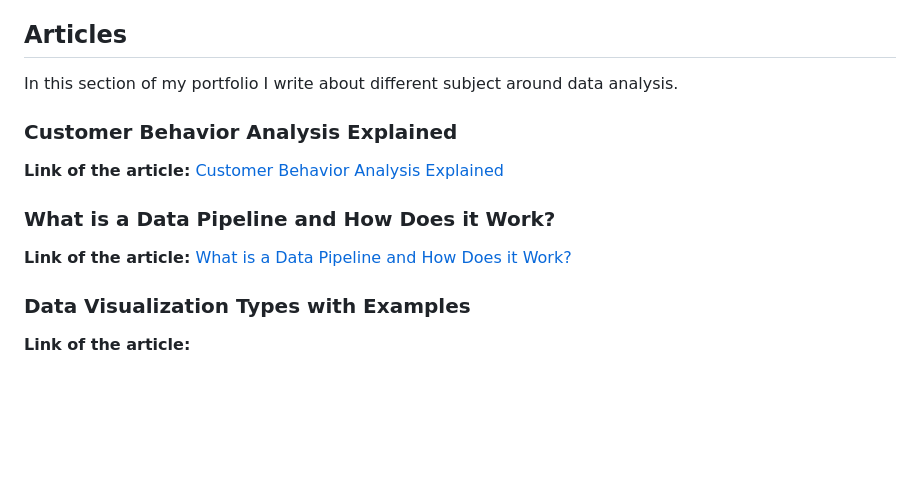
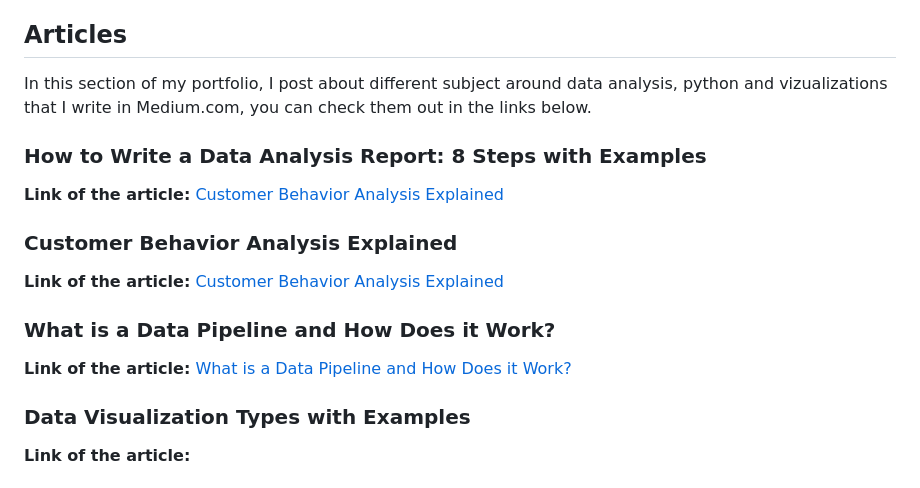
Before and after one commit to GrigoriaAngelou/GrigoriaAngelou.github.io, a Markdown page: README.md, the part around the change printed below. GitHub-like rendering; blank space fills up the shorter version.

```diff
--- a/README.md
+++ b/README.md
@@ -64,6 +64,9 @@ In addition, we created a dashboard using Tableau Public were we made a customer
 **IBM Watson Studio visualization:** [Dashboard](https://eu-de.dataplatform.cloud.ibm.com/dashboards/e3e012c6-b7ca-47e9-960f-8f2d00174e19/view/6035a5640cb923f14dd4f2e407902c017d32705ee3bb840584d67b490f332097f06e1393c87d4b538c160d67f0bd430898)
 
 ## Articles
-In this section of my portfolio I write about different subject around data analysis.
+In this section of my portfolio, I post about different subject around data analysis, python and vizualizations that I write in Medium.com, you can check them out in the links below.
+
+### How to Write a Data Analysis Report: 8 Steps with Examples
+**Link of the article:** [Customer Behavior Analysis Explained](https://medium.com/@ritaaggelou/how-to-write-a-data-analysis-report-8-steps-with-examples-3a61194e7c07)
 
 ### Customer Behavior Analysis Explained
```
Also changed, not shown: other parts of README.md (+2 -2 lines).
